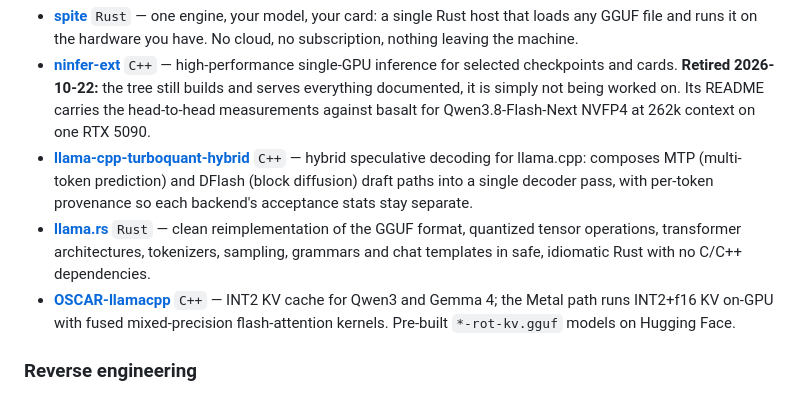
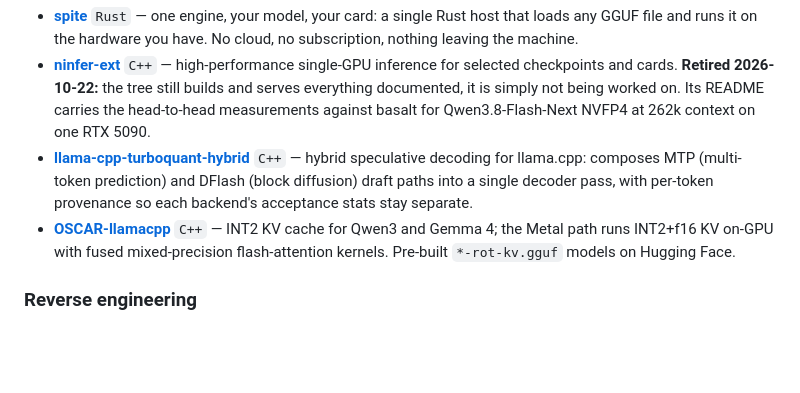
Before and after one commit to giveen/giveen, a Markdown page: README.md, the part around one of its changes. Rendered like a GitHub page; blank space fills up the shorter version.

```diff
--- a/README.md
+++ b/README.md
@@ -29,7 +29,6 @@ The engines themselves, and the work of squeezing a model onto one GPU.
 - [**spite**](https://github.com/giveen/spite) `Rust` — one engine, your model, your card: a single Rust host that loads any GGUF file and runs it on the hardware you have. No cloud, no subscription, nothing leaving the machine.
 - [**ninfer-ext**](https://github.com/giveen/ninfer-ext) `C++` — high-performance single-GPU inference for selected checkpoints and cards. **Retired 2026-10-22:** the tree still builds and serves everything documented, it is simply not being worked on. Its README carries the head-to-head measurements against basalt for Qwen3.8-Flash-Next NVFP4 at 262k context on one RTX 5090.
 - [**llama-cpp-turboquant-hybrid**](https://github.com/giveen/llama-cpp-turboquant-hybrid) `C++` — hybrid speculative decoding for llama.cpp: composes MTP (multi-token prediction) and DFlash (block diffusion) draft paths into a single decoder pass, with per-token provenance so each backend's acceptance stats stay separate.
-- [**llama.rs**](https://github.com/giveen/llama.rs) `Rust` — clean reimplementation of the GGUF format, quantized tensor operations, transformer architectures, tokenizers, sampling, grammars and chat templates in safe, idiomatic Rust with no C/C++ dependencies.
 - [**OSCAR-llamacpp**](https://github.com/giveen/OSCAR-llamacpp) `C++` — INT2 KV cache for Qwen3 and Gemma 4; the Metal path runs INT2+f16 KV on-GPU with fused mixed-precision flash-attention kernels. Pre-built `*-rot-kv.gguf` models on Hugging Face.
 
 ### Reverse engineering
```
Also changed, not shown: other parts of README.md (+6 -6 lines).
